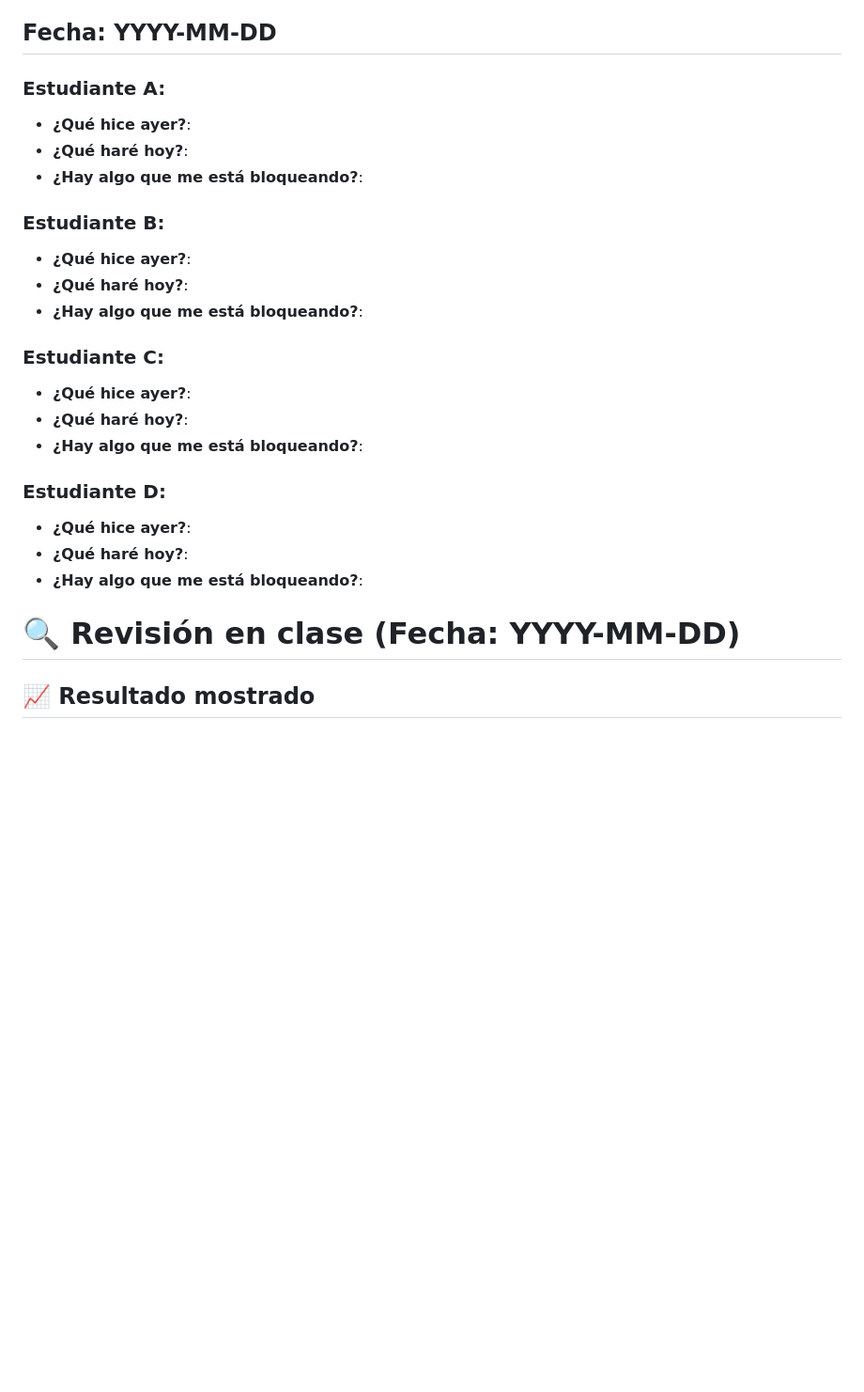
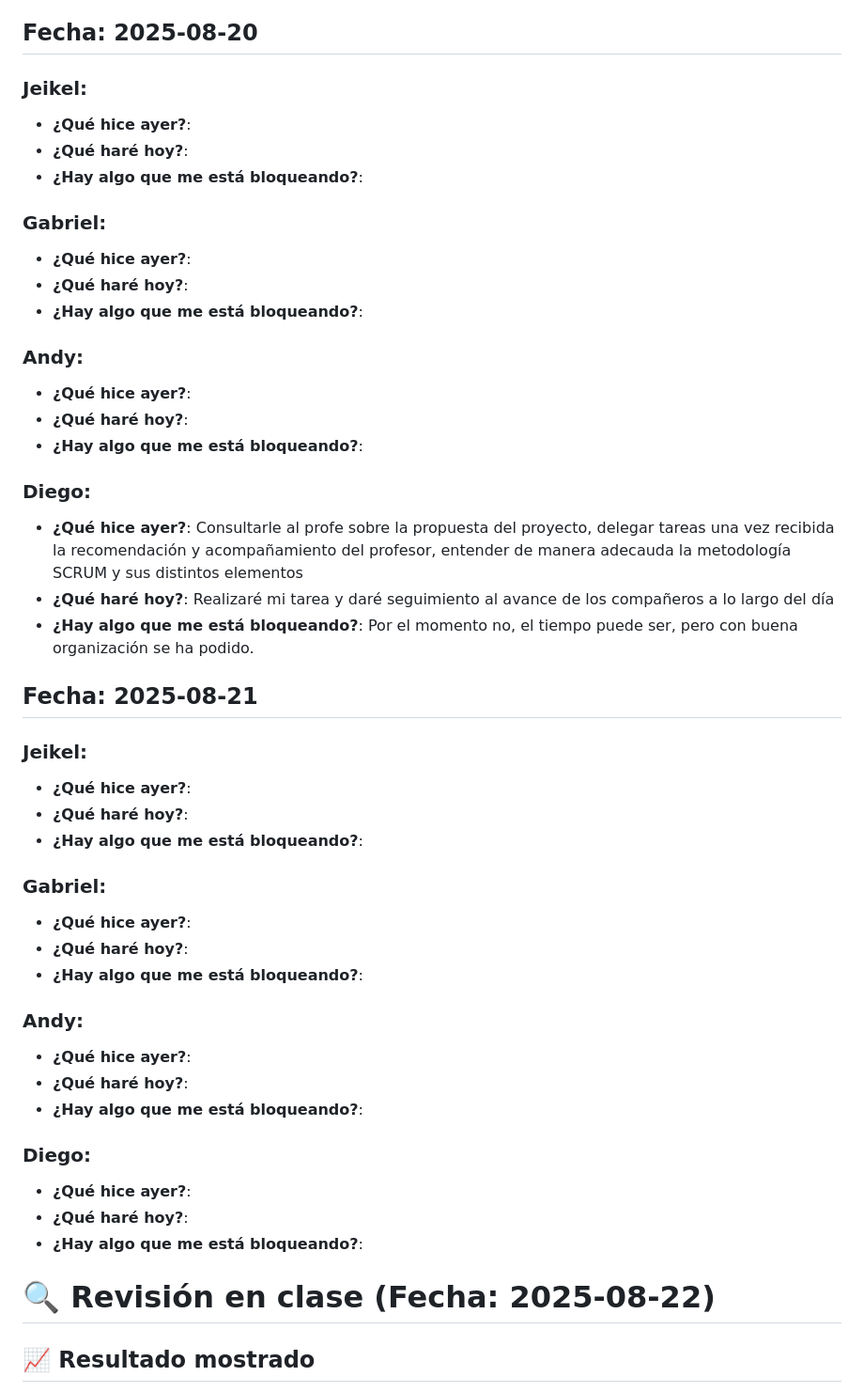
Before and after one commit to CA0307-II-2025/grupo-3, a Markdown page: scrum/sprints/sprint_1.md, the part around the change printed below. Shown: that part at 94% size. GitHub-like rendering; blank space fills up the shorter version.

Commit message:
feat: avanza el informe sprint_1.md

```diff
--- a/scrum/sprints/sprint_1.md
+++ b/scrum/sprints/sprint_1.md
@@ -45,31 +47,53 @@ El formato para cada estudiante debe ser
 
 
 
-##  Fecha: YYYY-MM-DD
+##  Fecha: 2025-08-20
 
-### Estudiante A:
+### Jeikel:
 - **¿Qué hice ayer?**:
 - **¿Qué haré hoy?**:
 - **¿Hay algo que me está bloqueando?**:
 
-### Estudiante B:
+### Gabriel:
 - **¿Qué hice ayer?**:
 - **¿Qué haré hoy?**:
 - **¿Hay algo que me está bloqueando?**:
 
-### Estudiante C:
+### Andy:
 - **¿Qué hice ayer?**:
 - **¿Qué haré hoy?**:
 - **¿Hay algo que me está bloqueando?**:
 
-### Estudiante D:
+### Diego:
+- **¿Qué hice ayer?**: Consultarle al profe sobre la propuesta del proyecto, delegar tareas una vez recibida la recomendación y acompañamiento del profesor, entender de manera adecauda la metodología SCRUM y sus distintos elementos
+- **¿Qué haré hoy?**: Realizaré mi tarea y daré seguimiento al avance de los compañeros a lo largo del día
+- **¿Hay algo que me está bloqueando?**: Por el momento no, el tiempo puede ser, pero con buena organización se ha podido.
+
+##  Fecha: 2025-08-21
+
+### Jeikel:
+- **¿Qué hice ayer?**:
+- **¿Qué haré hoy?**:
+- **¿Hay algo que me está bloqueando?**:
+
+### Gabriel:
+- **¿Qué hice ayer?**:
+- **¿Qué haré hoy?**:
+- **¿Hay algo que me está bloqueando?**:
+
+### Andy:
+- **¿Qué hice ayer?**:
+- **¿Qué haré hoy?**:
+- **¿Hay algo que me está bloqueando?**:
+
+### Diego:
 - **¿Qué hice ayer?**:
 - **¿Qué haré hoy?**:
 - **¿Hay algo que me está bloqueando?**:
 
 
 
-# 🔍   Revisión en clase (Fecha: YYYY-MM-DD)
+# 🔍   Revisión en clase (Fecha: 2025-08-22)
 
 
 
```
Also changed, not shown: other parts of scrum/sprints/sprint_1.md (+9 -7 lines).
